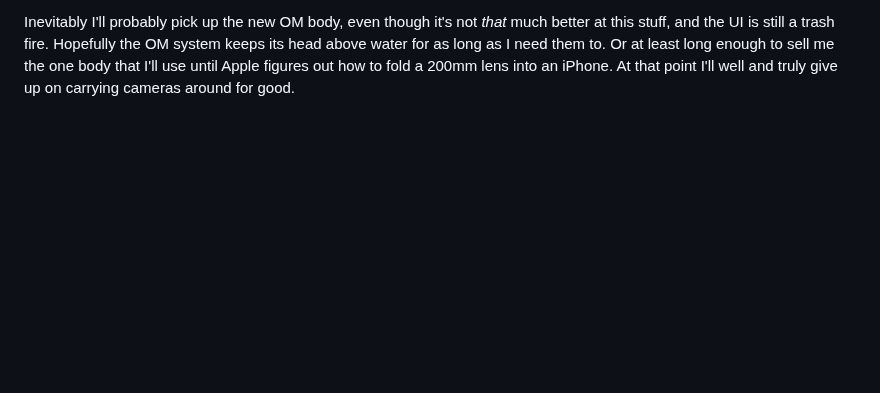
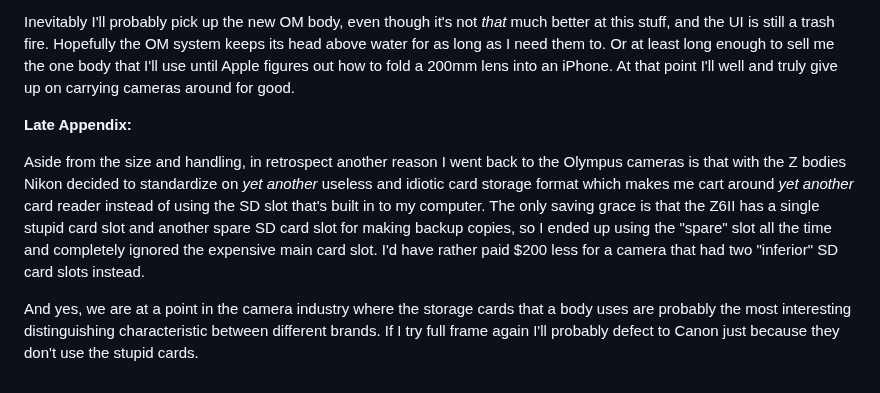
Before and after one commit to psu13/mutable-hakyll, a Markdown page: posts/back-and-forth.md, the part around the change. GitHub-like rendering; blank space fills up the shorter version.

Commit message:
card rant

```diff
--- a/posts/back-and-forth.md
+++ b/posts/back-and-forth.md
@@ -197,3 +197,19 @@ at this stuff, and the UI is still a trash fire. Hopefully the OM system keeps i
 above water for as long as I need them to. Or at least long enough to sell me the one body
 that I'll use until Apple figures out how to fold a 200mm lens into an iPhone. At that
 point I'll well and truly give up on carrying cameras around for good.
+
+**Late Appendix:**
+
+Aside from the size and handling, in retrospect another reason I went back to the Olympus
+cameras is that with the Z bodies Nikon decided to standardize on _yet another_ useless
+and idiotic card storage format which makes me cart around _yet another_ card reader
+instead of using the SD slot that's built in to my computer. The only saving grace is that
+the Z6II has a single stupid card slot and another spare SD card slot for making backup
+copies, so I ended up using the "spare" slot all the time and completely ignored the
+expensive main card slot. I'd have rather paid $200 less for a camera that had two
+"inferior" SD card slots instead.
+
+And yes, we are at a point in the camera industry where the storage cards that a body uses
+are probably the most interesting distinguishing characteristic between different brands.
+If I try full frame again I'll probably defect to Canon just because they don't use the
+stupid cards.
```
